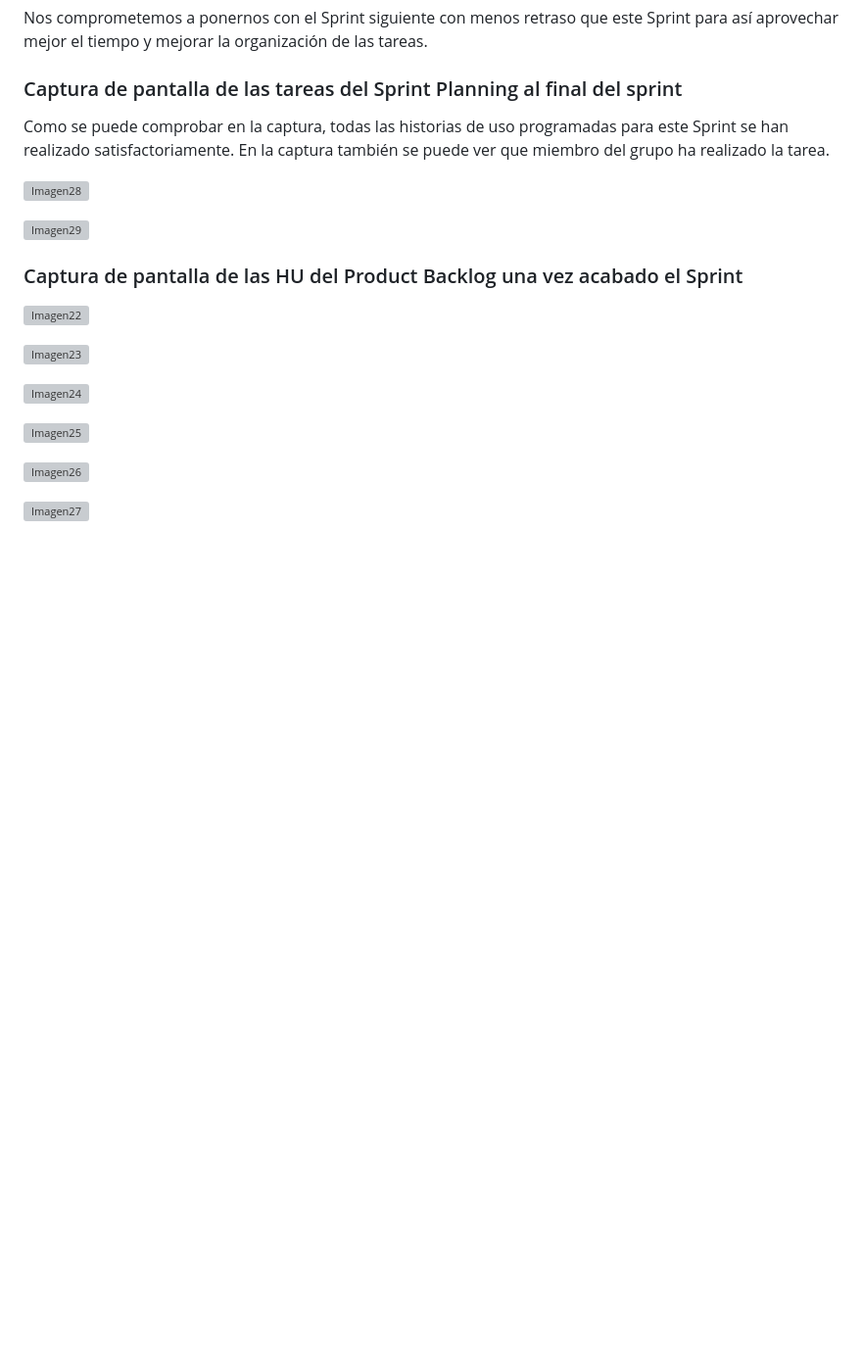
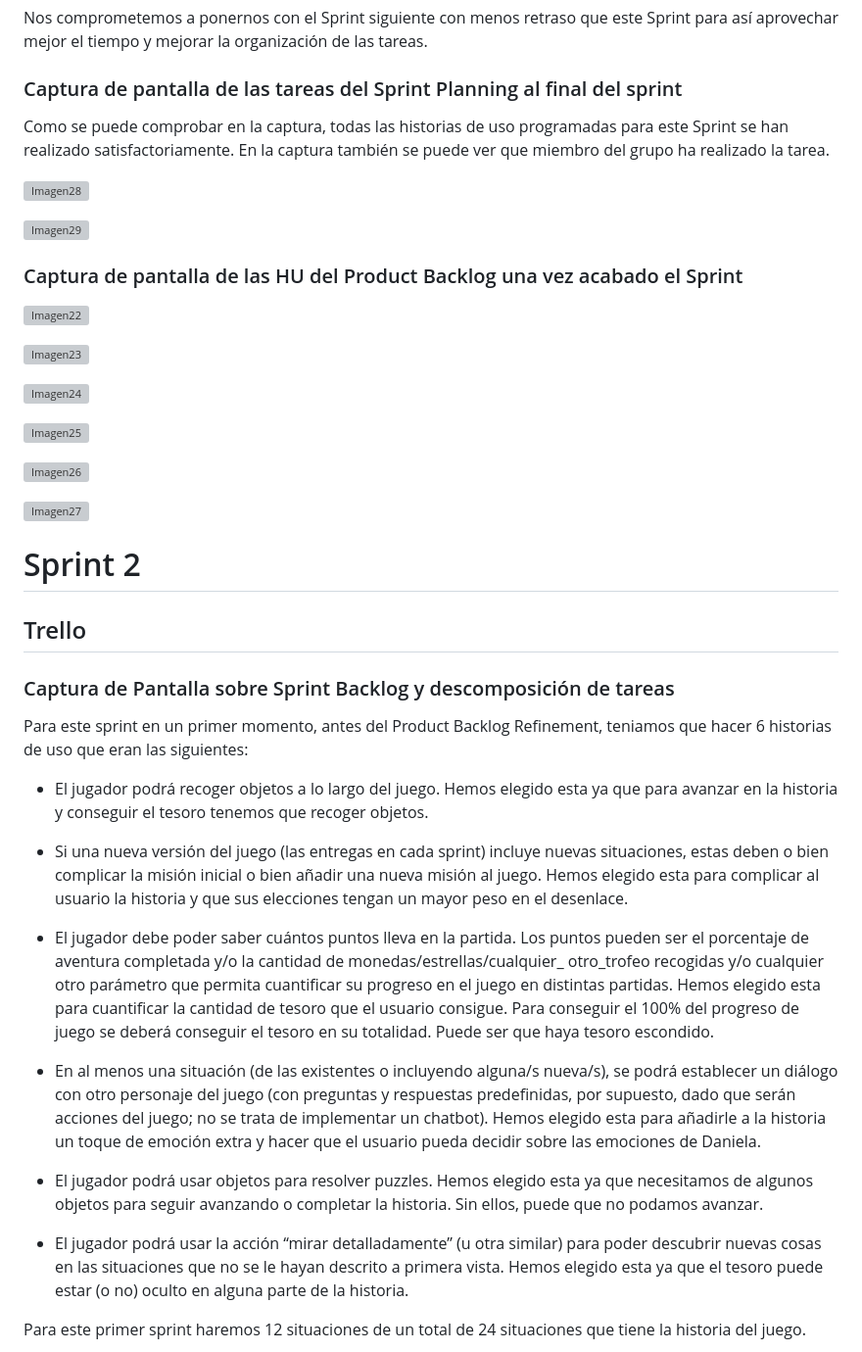
Before and after one commit to UJA-Desarrollo-Agil/dagil-2021-pr3-pr3-agil-mmmjl, a Markdown page: README.md, the part around the change printed below. Shown: that part at 98% size. GitHub-like rendering; blank space fills up the shorter version; grey boxes are pictures that could not be loaded.

Commit message:
Inicio Sprint 2

```diff
--- a/README.md
+++ b/README.md
@@ -182,3 +182,32 @@ Como se puede comprobar en la captura, todas las historias de uso programadas pa
 ![Imagen26](./games/media/img/finals5.png)
 
 ![Imagen27](./games/media/img/finals6.png)
+
+
+
+
+
+# Sprint 2
+
+## Trello
+
+### Captura de Pantalla sobre Sprint Backlog y descomposición de tareas
+
+Para este sprint en un primer momento, antes del Product Backlog Refinement, teniamos que hacer 6 historias de uso que eran las siguientes:
+
+* El jugador podrá recoger objetos a lo largo del juego. Hemos elegido esta ya que para avanzar en la historia y conseguir el tesoro tenemos que recoger objetos.
+
+* Si una nueva versión del juego (las entregas en cada sprint) incluye nuevas situaciones, estas deben o bien complicar la misión inicial o bien añadir una nueva misión al juego. Hemos elegido esta para complicar al usuario la historia y que sus elecciones tengan un mayor peso en el desenlace.
+
+* El jugador debe poder saber cuántos puntos lleva en la partida. Los puntos pueden ser el porcentaje de aventura completada y/o la cantidad de monedas/estrellas/cualquier_ otro_trofeo recogidas y/o cualquier otro parámetro que permita cuantificar su progreso en el juego en distintas partidas. Hemos elegido esta para cuantificar la cantidad de tesoro que el usuario consigue. Para conseguir el 100% del progreso de juego se deberá conseguir el tesoro en su totalidad. Puede ser que haya tesoro escondido.
+
+* En al menos una situación (de las existentes o incluyendo alguna/s nueva/s), se podrá establecer un diálogo con otro personaje del juego (con preguntas y respuestas predefinidas, por supuesto, dado que serán acciones del juego; no se trata de implementar un chatbot). Hemos elegido esta para añadirle a la historia un toque de emoción extra y hacer que el usuario pueda decidir sobre las emociones de Daniela.
+
+* El jugador podrá usar objetos para resolver puzzles. Hemos elegido esta ya que necesitamos de algunos objetos para seguir avanzando o completar la historia. Sin ellos, puede que no podamos avanzar.
+
+* El jugador podrá usar la acción “mirar detalladamente” (u otra similar) para poder descubrir nuevas cosas en las situaciones que no se le hayan descrito a primera vista. Hemos elegido esta ya que el tesoro puede estar (o no) oculto en alguna parte de la historia.
+
+
+Para este primer sprint haremos 12 situaciones de un total de 24 situaciones que tiene la historia del juego.
+
+
```
Also changed, not shown: other parts of README.md (+5 -0 lines), games/media/img/Sprint 2.2.png (added), games/media/img/Sprint 2.3.png (added), games/media/img/Sprint2.1.png (added).
